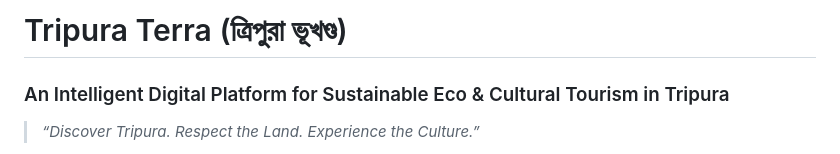
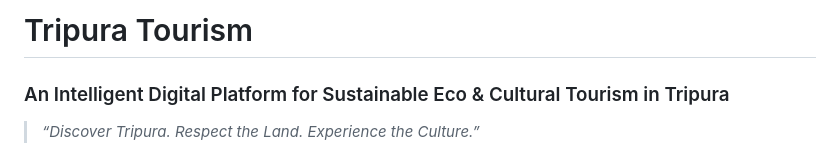
Before and after one commit to thilakraj-git/Tripura-Tourism-DBMS, a Markdown page: README.md, the part around the change. Rendered like a GitHub page.

```diff
--- a/README.md
+++ b/README.md
@@ -1,4 +1,4 @@
-# Tripura Terra (ত্রিপুরা ভূখণ্ড)
+# Tripura Tourism
 
 ### An Intelligent Digital Platform for Sustainable Eco & Cultural Tourism in Tripura
 
```
